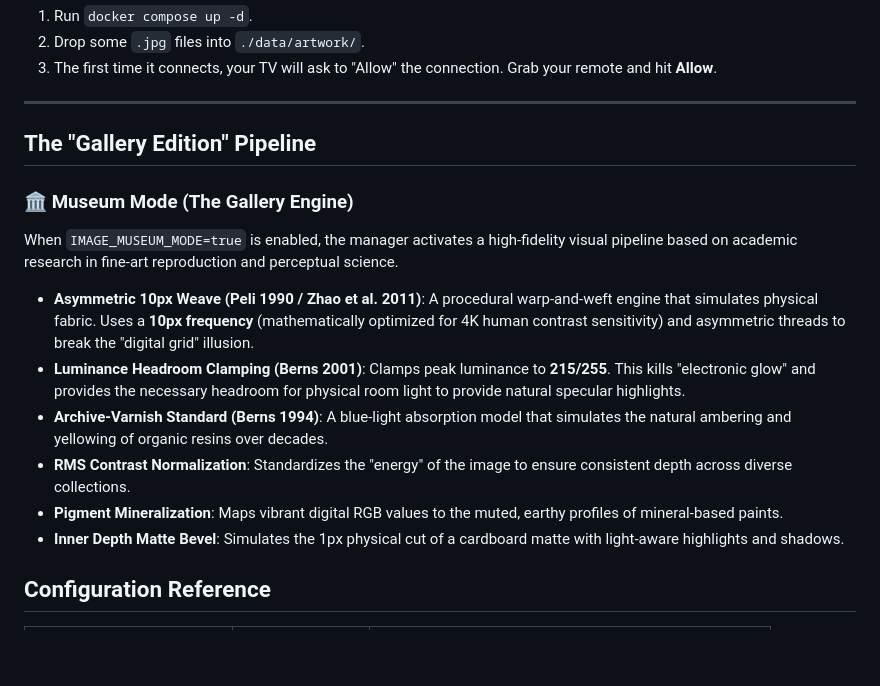
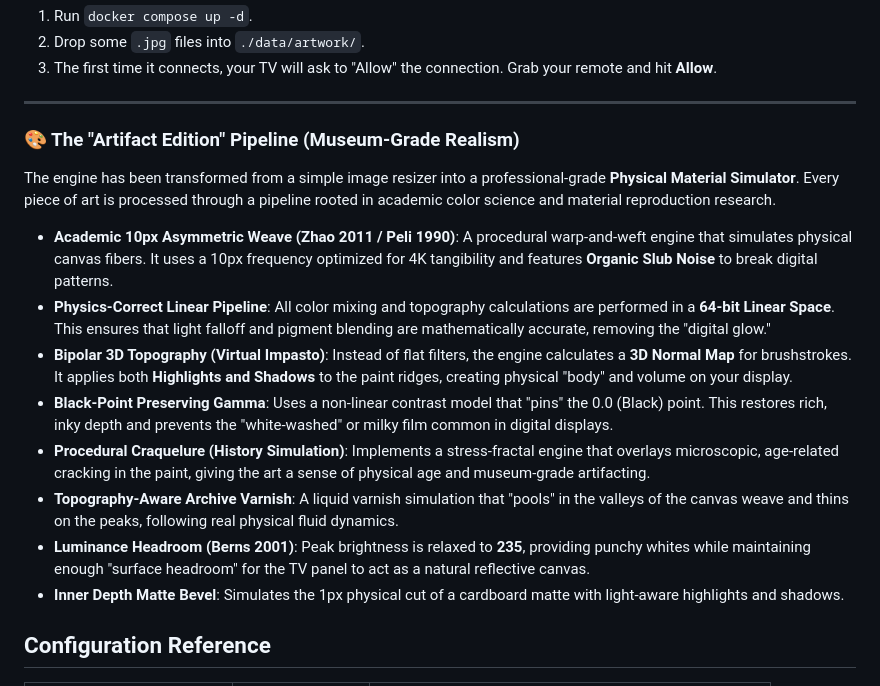
Before and after one commit to MikeO7/frame-tv-art-manager, a Markdown page: README.md, the part around the change. Drawn GitHub-style; blank space fills up the shorter version.

Commit message:
docs: update README with Artifact Edition engine details

```diff
--- a/README.md
+++ b/README.md
@@ -48,16 +48,17 @@ services:
 
 ---
 
-## The "Gallery Edition" Pipeline
+### 🎨 The "Artifact Edition" Pipeline (Museum-Grade Realism)
 
-### 🏛️ Museum Mode (The Gallery Engine)
-When `IMAGE_MUSEUM_MODE=true` is enabled, the manager activates a high-fidelity visual pipeline based on academic research in fine-art reproduction and perceptual science.
+The engine has been transformed from a simple image resizer into a professional-grade **Physical Material Simulator**. Every piece of art is processed through a pipeline rooted in academic color science and material reproduction research.
 
-*   **Asymmetric 10px Weave (Peli 1990 / Zhao et al. 2011)**: A procedural warp-and-weft engine that simulates physical fabric. Uses a **10px frequency** (mathematically optimized for 4K human contrast sensitivity) and asymmetric threads to break the "digital grid" illusion.
-*   **Luminance Headroom Clamping (Berns 2001)**: Clamps peak luminance to **215/255**. This kills "electronic glow" and provides the necessary headroom for physical room light to provide natural specular highlights.
-*   **Archive-Varnish Standard (Berns 1994)**: A blue-light absorption model that simulates the natural ambering and yellowing of organic resins over decades.
-*   **RMS Contrast Normalization**: Standardizes the "energy" of the image to ensure consistent depth across diverse collections.
-*   **Pigment Mineralization**: Maps vibrant digital RGB values to the muted, earthy profiles of mineral-based paints.
+*   **Academic 10px Asymmetric Weave (Zhao 2011 / Peli 1990)**: A procedural warp-and-weft engine that simulates physical canvas fibers. It uses a 10px frequency optimized for 4K tangibility and features **Organic Slub Noise** to break digital patterns.
+*   **Physics-Correct Linear Pipeline**: All color mixing and topography calculations are performed in a **64-bit Linear Space**. This ensures that light falloff and pigment blending are mathematically accurate, removing the "digital glow."
+*   **Bipolar 3D Topography (Virtual Impasto)**: Instead of flat filters, the engine calculates a **3D Normal Map** for brushstrokes. It applies both **Highlights and Shadows** to the paint ridges, creating physical "body" and volume on your display.
+*   **Black-Point Preserving Gamma**: Uses a non-linear contrast model that "pins" the 0.0 (Black) point. This restores rich, inky depth and prevents the "white-washed" or milky film common in digital displays.
+*   **Procedural Craquelure (History Simulation)**: Implements a stress-fractal engine that overlays microscopic, age-related cracking in the paint, giving the art a sense of physical age and museum-grade artifacting.
+*   **Topography-Aware Archive Varnish**: A liquid varnish simulation that "pools" in the valleys of the canvas weave and thins on the peaks, following real physical fluid dynamics.
+*   **Luminance Headroom (Berns 2001)**: Peak brightness is relaxed to **235**, providing punchy whites while maintaining enough "surface headroom" for the TV panel to act as a natural reflective canvas.
 *   **Inner Depth Matte Bevel**: Simulates the 1px physical cut of a cardboard matte with light-aware highlights and shadows.
 
 ## Configuration Reference
```
